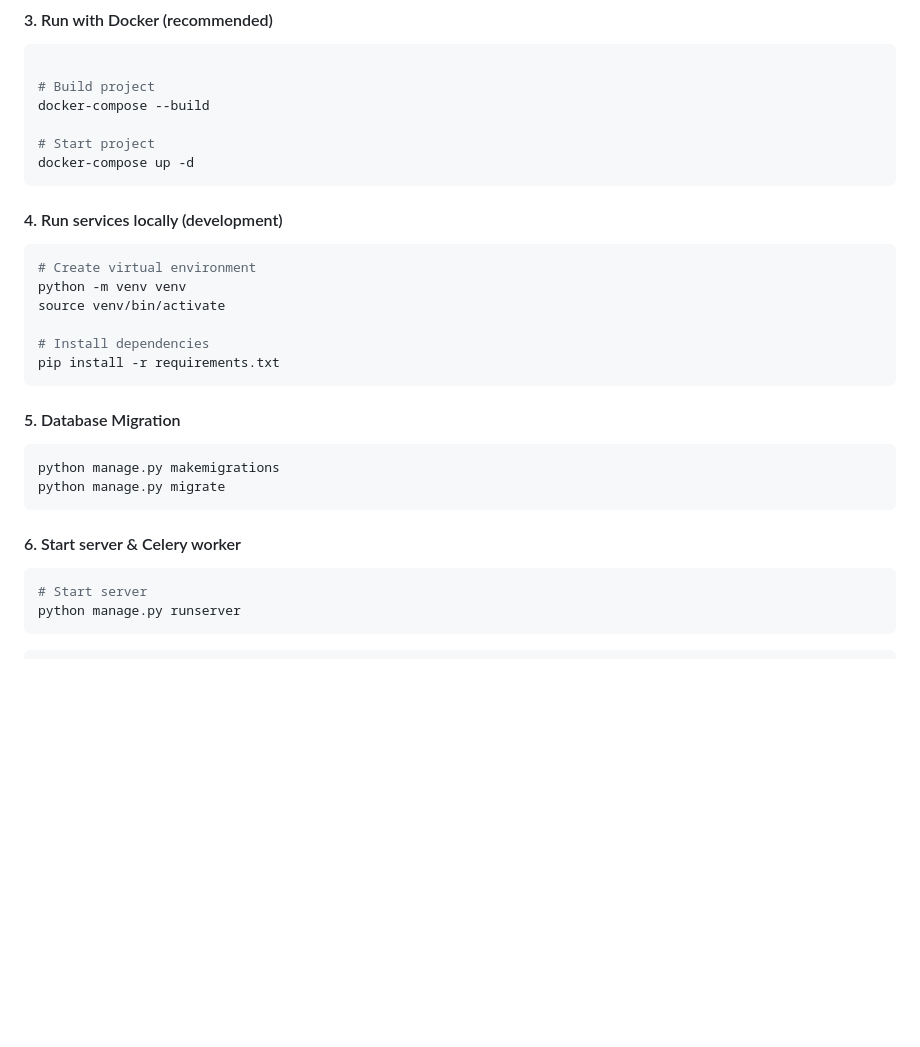
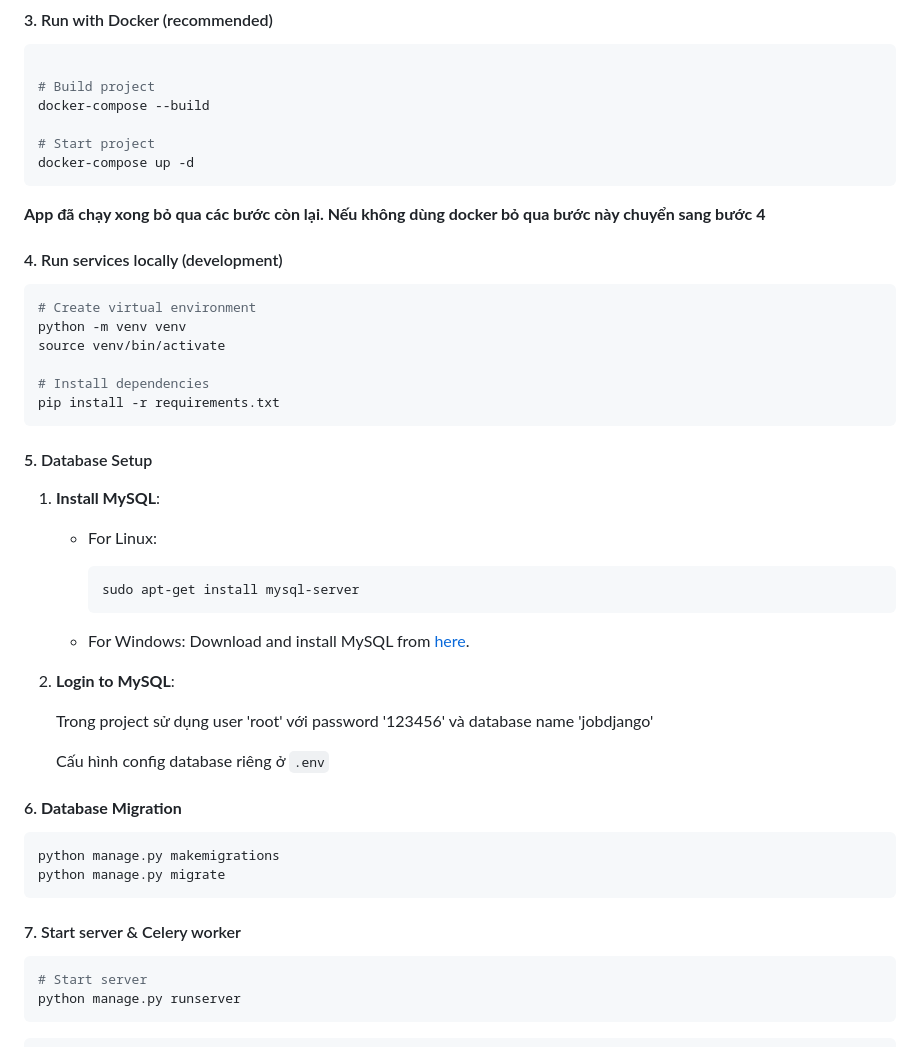
Before and after one commit to VanThanh09/job-system, a Markdown page: README.md, the part around the change. Drawn GitHub-style; blank space fills up the shorter version.

````diff
--- a/README.md
+++ b/README.md
@@ -112,6 +112,8 @@ docker-compose --build
 docker-compose up -d
 ```
 
+**App đã chạy xong bỏ qua các bước còn lại. Nếu không dùng docker bỏ qua bước này chuyển sang bước 4**
+
 #### 4. Run services locally (development)
 
 ```bash
@@ -123,14 +125,31 @@ source venv/bin/activate
 pip install -r requirements.txt
 ```
 
-#### 5. Database Migration
+#### 5. Database Setup
+1. **Install MySQL**:
+
+    - For Linux:
+
+        ```sh
+        sudo apt-get install mysql-server
+        ```
+
+    - For Windows: Download and install MySQL from [here](https://dev.mysql.com/downloads/installer/).
+
+2. **Login to MySQL**:
+
+    Trong project sử dụng user 'root' với password '123456' và database name 'jobdjango'
+
+    Cấu hình config database riêng ở `.env`
+
+#### 6. **Database Migration**
 
 ```bash
 python manage.py makemigrations
 python manage.py migrate
 ```
 
-#### 6. Start server & Celery worker
+#### 7. Start server & Celery worker
 
 ```bash
 # Start server
````
